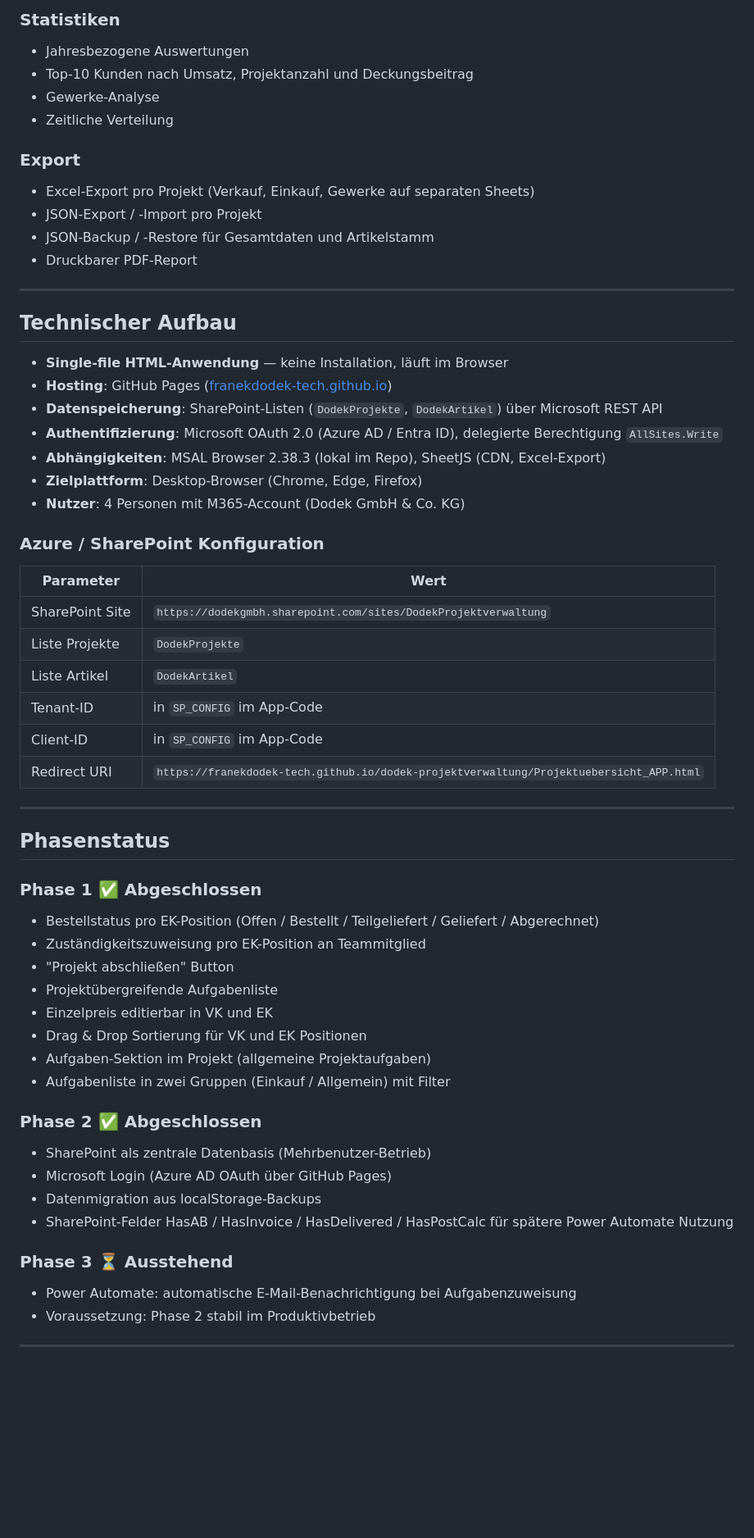
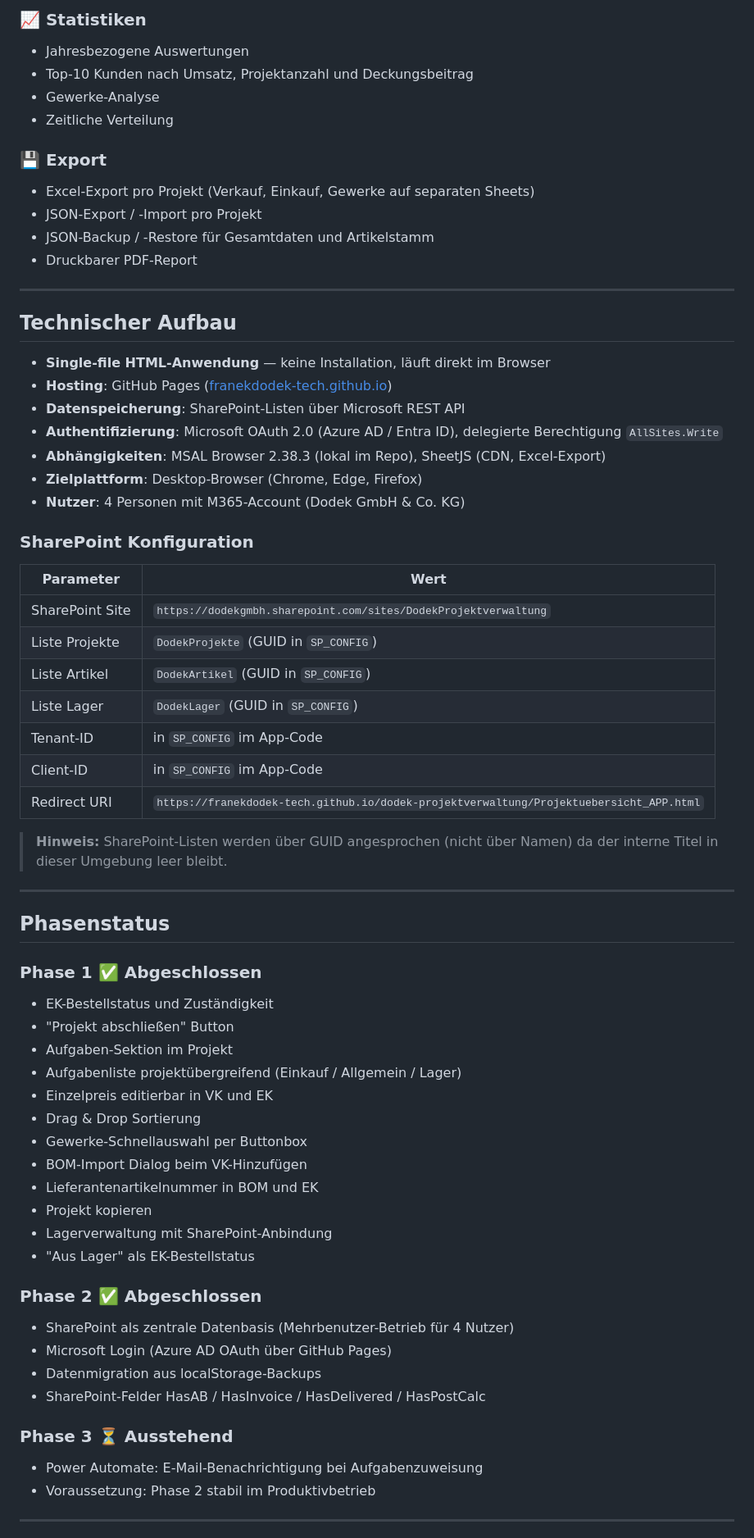
Before and after one commit to franekdodek-tech/dodek-projektverwaltung, a Markdown page: README.md, the part around one of its changes. Shown at 82% size. Drawn GitHub-style; blank space fills up the shorter version.

```diff
--- a/README.md
+++ b/README.md
@@ -48,11 +61,11 @@ Die App dient als digitales Projektbuch für ca. 150 Aufträge pro Jahr. Sie erf
 
-### Statistiken
+### 📈 Statistiken
 - Jahresbezogene Auswertungen
 - Top-10 Kunden nach Umsatz, Projektanzahl und Deckungsbeitrag
 - Gewerke-Analyse
 - Zeitliche Verteilung
 
-### Export
+### 💾 Export
 - Excel-Export pro Projekt (Verkauf, Einkauf, Gewerke auf separaten Sheets)
 - JSON-Export / -Import pro Projekt
 - JSON-Backup / -Restore für Gesamtdaten und Artikelstamm
@@ -62,46 +75,54 @@ Die App dient als digitales Projektbuch für ca. 150 Aufträge pro Jahr. Sie erf
 
 ## Technischer Aufbau
 
-- **Single-file HTML-Anwendung** — keine Installation, läuft im Browser
+- **Single-file HTML-Anwendung** — keine Installation, läuft direkt im Browser
 - **Hosting**: GitHub Pages ([franekdodek-tech.github.io](https://franekdodek-tech.github.io/dodek-projektverwaltung/))
-- **Datenspeicherung**: SharePoint-Listen (`DodekProjekte`, `DodekArtikel`) über Microsoft REST API
+- **Datenspeicherung**: SharePoint-Listen über Microsoft REST API
 - **Authentifizierung**: Microsoft OAuth 2.0 (Azure AD / Entra ID), delegierte Berechtigung `AllSites.Write`
 - **Abhängigkeiten**: MSAL Browser 2.38.3 (lokal im Repo), SheetJS (CDN, Excel-Export)
 - **Zielplattform**: Desktop-Browser (Chrome, Edge, Firefox)
 - **Nutzer**: 4 Personen mit M365-Account (Dodek GmbH & Co. KG)
 
-### Azure / SharePoint Konfiguration
+### SharePoint Konfiguration
+
 | Parameter | Wert |
 |---|---|
 | SharePoint Site | `https://dodekgmbh.sharepoint.com/sites/DodekProjektverwaltung` |
-| Liste Projekte | `DodekProjekte` |
-| Liste Artikel | `DodekArtikel` |
+| Liste Projekte | `DodekProjekte` (GUID in `SP_CONFIG`) |
+| Liste Artikel | `DodekArtikel` (GUID in `SP_CONFIG`) |
+| Liste Lager | `DodekLager` (GUID in `SP_CONFIG`) |
 | Tenant-ID | in `SP_CONFIG` im App-Code |
 | Client-ID | in `SP_CONFIG` im App-Code |
 | Redirect URI | `https://franekdodek-tech.github.io/dodek-projektverwaltung/Projektuebersicht_APP.html` |
+
+> **Hinweis:** SharePoint-Listen werden über GUID angesprochen (nicht über Namen) da der interne Titel in dieser Umgebung leer bleibt.
 
 ---
 
 ## Phasenstatus
 
 ### Phase 1 ✅ Abgeschlossen
-- Bestellstatus pro EK-Position (Offen / Bestellt / Teilgeliefert / Geliefert / Abgerechnet)
-- Zuständigkeitszuweisung pro EK-Position an Teammitglied
+- EK-Bestellstatus und Zuständigkeit
 - "Projekt abschließen" Button
-- Projektübergreifende Aufgabenliste
+- Aufgaben-Sektion im Projekt
+- Aufgabenliste projektübergreifend (Einkauf / Allgemein / Lager)
 - Einzelpreis editierbar in VK und EK
-- Drag & Drop Sortierung für VK und EK Positionen
-- Aufgaben-Sektion im Projekt (allgemeine Projektaufgaben)
-- Aufgabenliste in zwei Gruppen (Einkauf / Allgemein) mit Filter
+- Drag & Drop Sortierung
+- Gewerke-Schnellauswahl per Buttonbox
+- BOM-Import Dialog beim VK-Hinzufügen
+- Lieferantenartikelnummer in BOM und EK
+- Projekt kopieren
+- Lagerverwaltung mit SharePoint-Anbindung
+- "Aus Lager" als EK-Bestellstatus
 
 ### Phase 2 ✅ Abgeschlossen
-- SharePoint als zentrale Datenbasis (Mehrbenutzer-Betrieb)
+- SharePoint als zentrale Datenbasis (Mehrbenutzer-Betrieb für 4 Nutzer)
 - Microsoft Login (Azure AD OAuth über GitHub Pages)
 - Datenmigration aus localStorage-Backups
-- SharePoint-Felder HasAB / HasInvoice / HasDelivered / HasPostCalc für spätere Power Automate Nutzung
+- SharePoint-Felder HasAB / HasInvoice / HasDelivered / HasPostCalc
 
 ### Phase 3 ⏳ Ausstehend
-- Power Automate: automatische E-Mail-Benachrichtigung bei Aufgabenzuweisung
+- Power Automate: E-Mail-Benachrichtigung bei Aufgabenzuweisung
 - Voraussetzung: Phase 2 stabil im Produktivbetrieb
 
 ---
```
Also changed, not shown: other parts of README.md (+42 -21 lines).
